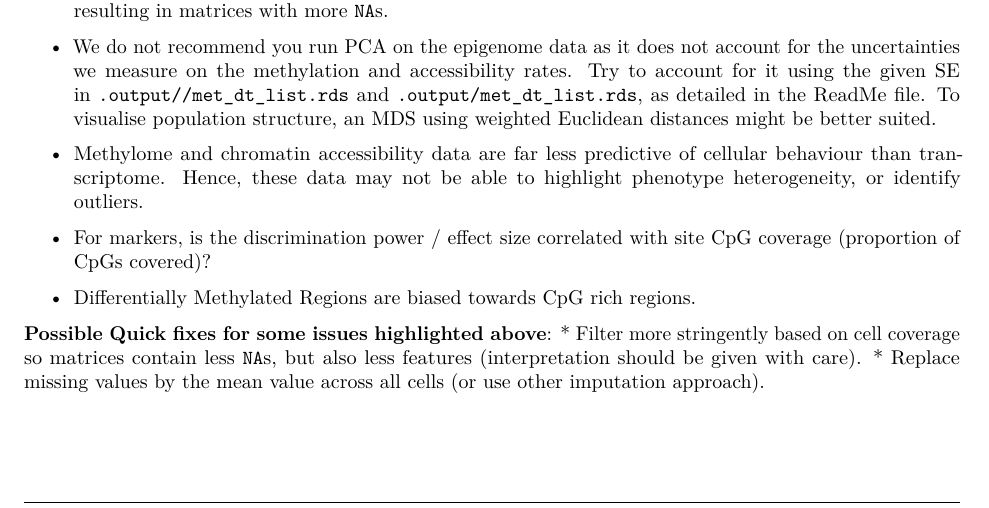
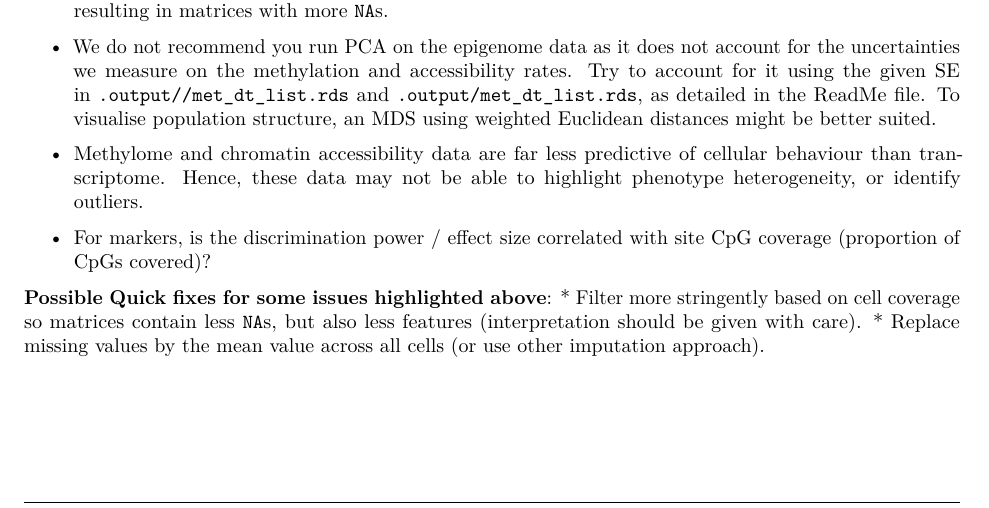
Before and after one commit to BIRSBiointegration/Hackathon, an R Markdown document (scNMT-seq/scNMTseq_guidelines.Rmd): part of page 3 of 5, cut so that both start at the same text. Rendered offline with R 4.5, knitr and Pandoc, then LaTeX, with nearby package versions; some code elsewhere in the file could not run offline; common packages that the code uses without loading them are loaded.

Commit message:
redundant given the above statement

```diff
--- a/scNMT-seq/scNMTseq_guidelines.Rmd
+++ b/scNMT-seq/scNMTseq_guidelines.Rmd
@@ -184,9 +184,6 @@ The processed `.rds` data files can be found in the `./output` folder.
 
 - For markers, is the discrimination power / effect size correlated with site CpG coverage (proportion of CpGs covered)?
 
-- Differentially Methylated Regions are biased towards CpG rich regions.
-
-
 
 **Possible Quick fixes for some issues highlighted above**:
  * Filter more stringently based on cell coverage so matrices  contain less `NA`s, but also less features (interpretation should be given with care).
```
